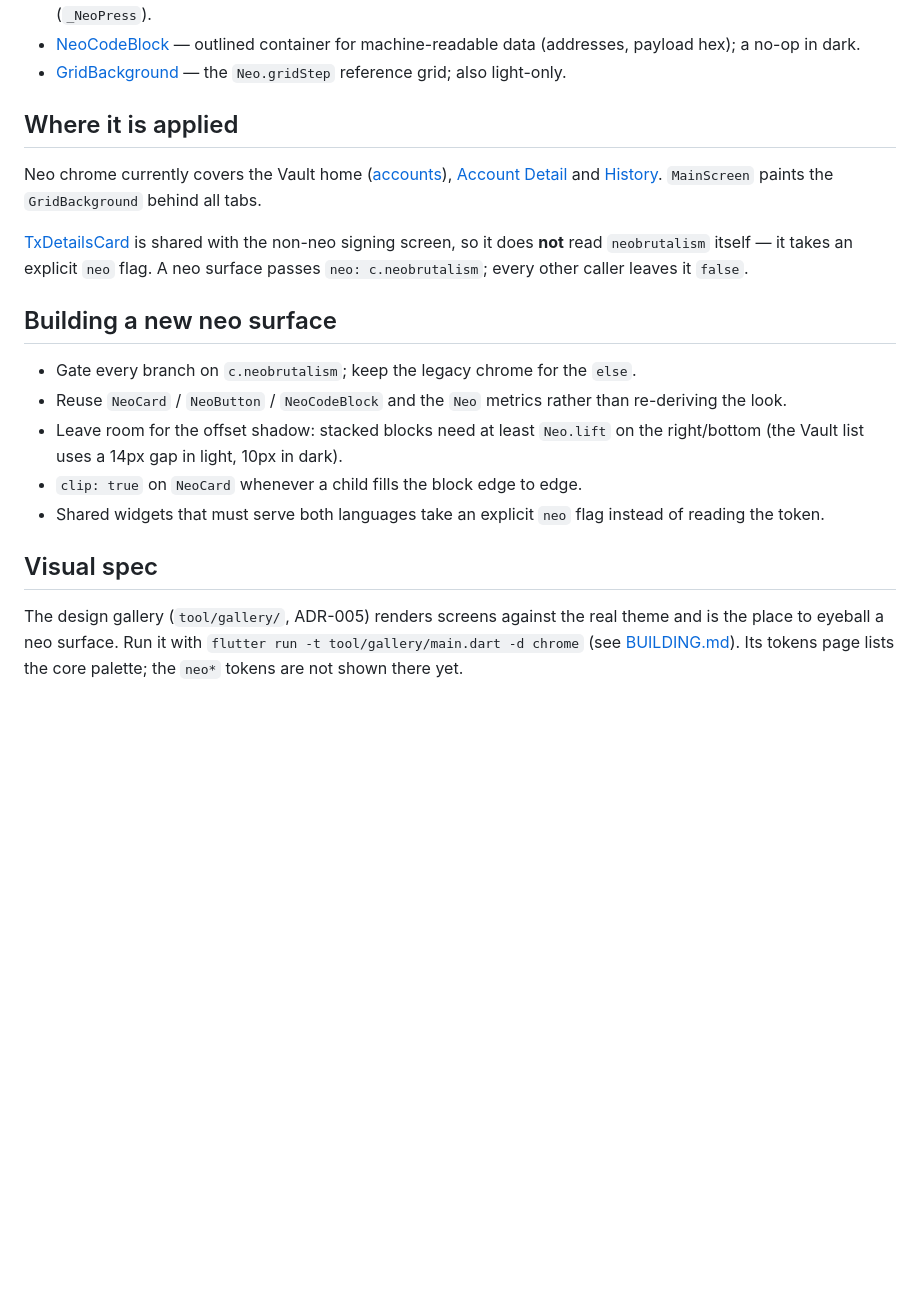
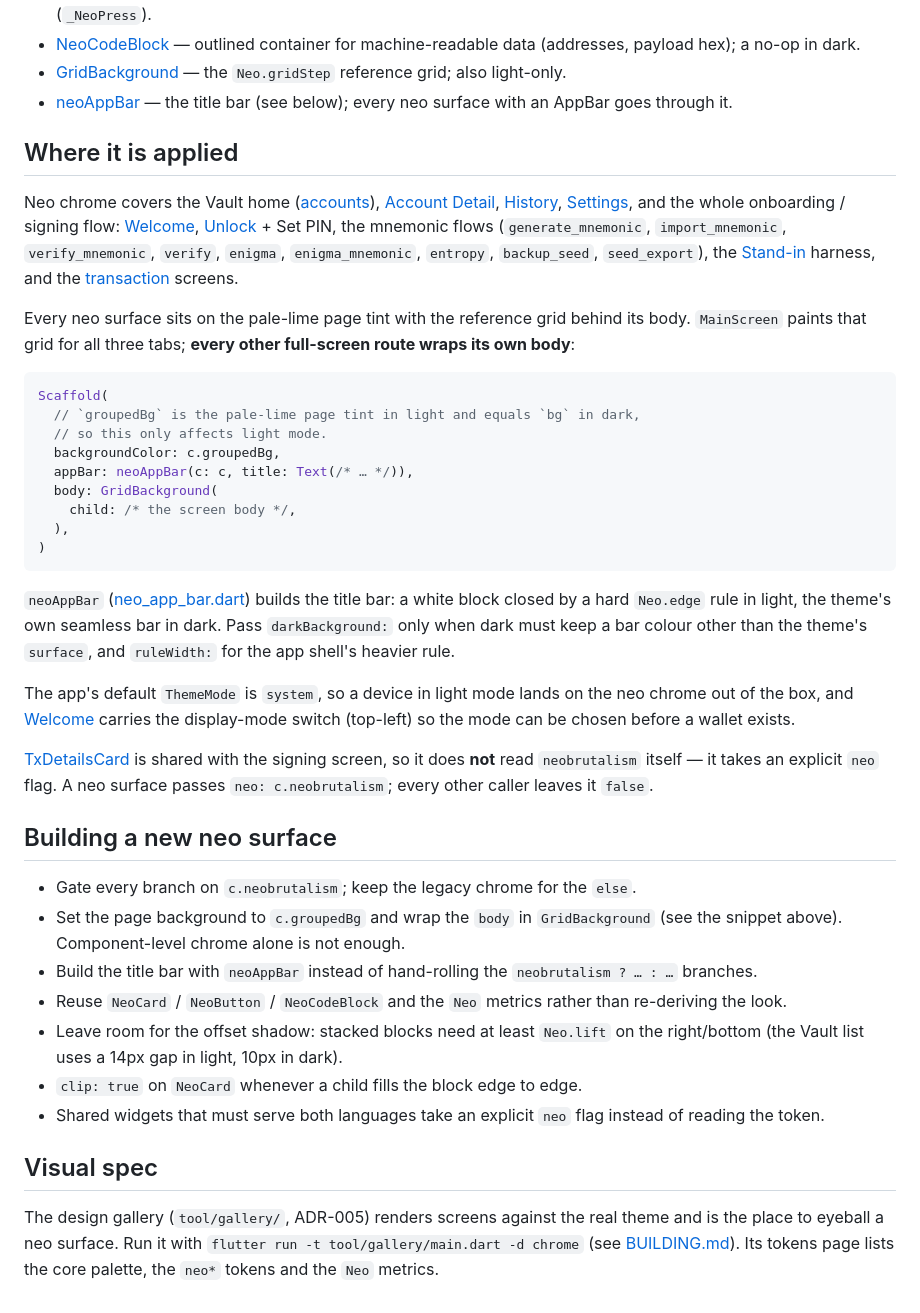
Before and after one commit to blockchain-dev-tools/open-ledger-app, a Markdown page: docs/reference/ui-neobrutalism.md, the part around the change. Rendered like a GitHub page; blank space fills up the shorter version.

Commit message:
docs(ui): document the page background and the shared neoAppBar
The convention page only described component-level chrome, which is why the
page-level tint/grid and the title-bar rule were left out of several
screens. Make both explicit: a canonical Scaffold snippet, the `neoAppBar`
helper, and a checklist entry saying component chrome alone is not enough.

````diff
--- a/docs/reference/ui-neobrutalism.md
+++ b/docs/reference/ui-neobrutalism.md
@@ -34,21 +34,55 @@ Shared primitives live in `apps/mobile-flutter/lib/ui/widgets/common/`:
   for machine-readable data (addresses, payload hex); a no-op in dark.
 - [GridBackground](../../apps/mobile-flutter/lib/ui/widgets/common/grid_background.dart) — the
   `Neo.gridStep` reference grid; also light-only.
+- [neoAppBar](../../apps/mobile-flutter/lib/ui/widgets/common/neo_app_bar.dart) — the title bar (see
+  below); every neo surface with an AppBar goes through it.
 
 ## Where it is applied
 
-Neo chrome currently covers the Vault home ([accounts](../../apps/mobile-flutter/lib/ui/screens/accounts/)),
-[Account Detail](../../apps/mobile-flutter/lib/ui/screens/account_detail/) and
-[History](../../apps/mobile-flutter/lib/ui/screens/history/history_screen.dart). `MainScreen` paints the
-`GridBackground` behind all tabs.
+Neo chrome covers the Vault home ([accounts](../../apps/mobile-flutter/lib/ui/screens/accounts/)),
+[Account Detail](../../apps/mobile-flutter/lib/ui/screens/account_detail/),
+[History](../../apps/mobile-flutter/lib/ui/screens/history/history_screen.dart),
+[Settings](../../apps/mobile-flutter/lib/ui/screens/settings/), and the whole onboarding / signing flow:
+[Welcome](../../apps/mobile-flutter/lib/ui/screens/welcome/),
+[Unlock](../../apps/mobile-flutter/lib/ui/screens/unlock/) + Set PIN, the mnemonic flows
+(`generate_mnemonic`, `import_mnemonic`, `verify_mnemonic`, `verify`, `enigma`, `enigma_mnemonic`,
+`entropy`, `backup_seed`, `seed_export`), the [Stand-in](../../apps/mobile-flutter/lib/ui/screens/stand_in/)
+harness, and the [transaction](../../apps/mobile-flutter/lib/ui/screens/transaction/) screens.
 
-[TxDetailsCard](../../apps/mobile-flutter/lib/ui/widgets/tx_details_card.dart) is shared with the non-neo
-signing screen, so it does **not** read `neobrutalism` itself — it takes an explicit `neo` flag. A neo
-surface passes `neo: c.neobrutalism`; every other caller leaves it `false`.
+Every neo surface sits on the pale-lime page tint with the reference grid behind its body. `MainScreen`
+paints that grid for all three tabs; **every other full-screen route wraps its own body**:
+
+```dart
+Scaffold(
+  // `groupedBg` is the pale-lime page tint in light and equals `bg` in dark,
+  // so this only affects light mode.
+  backgroundColor: c.groupedBg,
+  appBar: neoAppBar(c: c, title: Text(/* … */)),
+  body: GridBackground(
+    child: /* the screen body */,
+  ),
+)
+```
+
+`neoAppBar` ([neo_app_bar.dart](../../apps/mobile-flutter/lib/ui/widgets/common/neo_app_bar.dart)) builds
+the title bar: a white block closed by a hard `Neo.edge` rule in light, the theme's own seamless bar in
+dark. Pass `darkBackground:` only when dark must keep a bar colour other than the theme's `surface`, and
+`ruleWidth:` for the app shell's heavier rule.
+
+The app's default `ThemeMode` is `system`, so a device in light mode lands on the neo chrome out of the
+box, and [Welcome](../../apps/mobile-flutter/lib/ui/screens/welcome/welcome_screen.dart) carries the
+display-mode switch (top-left) so the mode can be chosen before a wallet exists.
+
+[TxDetailsCard](../../apps/mobile-flutter/lib/ui/widgets/tx_details_card.dart) is shared with the signing
+screen, so it does **not** read `neobrutalism` itself — it takes an explicit `neo` flag. A neo surface
+passes `neo: c.neobrutalism`; every other caller leaves it `false`.
 
 ## Building a new neo surface
 
 - Gate every branch on `c.neobrutalism`; keep the legacy chrome for the `else`.
+- Set the page background to `c.groupedBg` and wrap the `body` in `GridBackground` (see the snippet
+  above). Component-level chrome alone is not enough.
+- Build the title bar with `neoAppBar` instead of hand-rolling the `neobrutalism ? … : …` branches.
 - Reuse `NeoCard` / `NeoButton` / `NeoCodeBlock` and the `Neo` metrics rather than re-deriving the look.
 - Leave room for the offset shadow: stacked blocks need at least `Neo.lift` on the right/bottom (the Vault
   list uses a 14px gap in light, 10px in dark).
@@ -59,5 +93,5 @@ surface passes `neo: c.neobrutalism`; every other caller leaves it `false`.
 
 The design gallery (`tool/gallery/`, ADR-005) renders screens against the real theme and is the place to
 eyeball a neo surface. Run it with `flutter run -t tool/gallery/main.dart -d chrome`
-(see [BUILDING.md](../../BUILDING.md)). Its tokens page lists the core palette; the `neo*` tokens are not
-shown there yet.
+(see [BUILDING.md](../../BUILDING.md)). Its tokens page lists the core palette, the `neo*` tokens and the
+`Neo` metrics.
````
